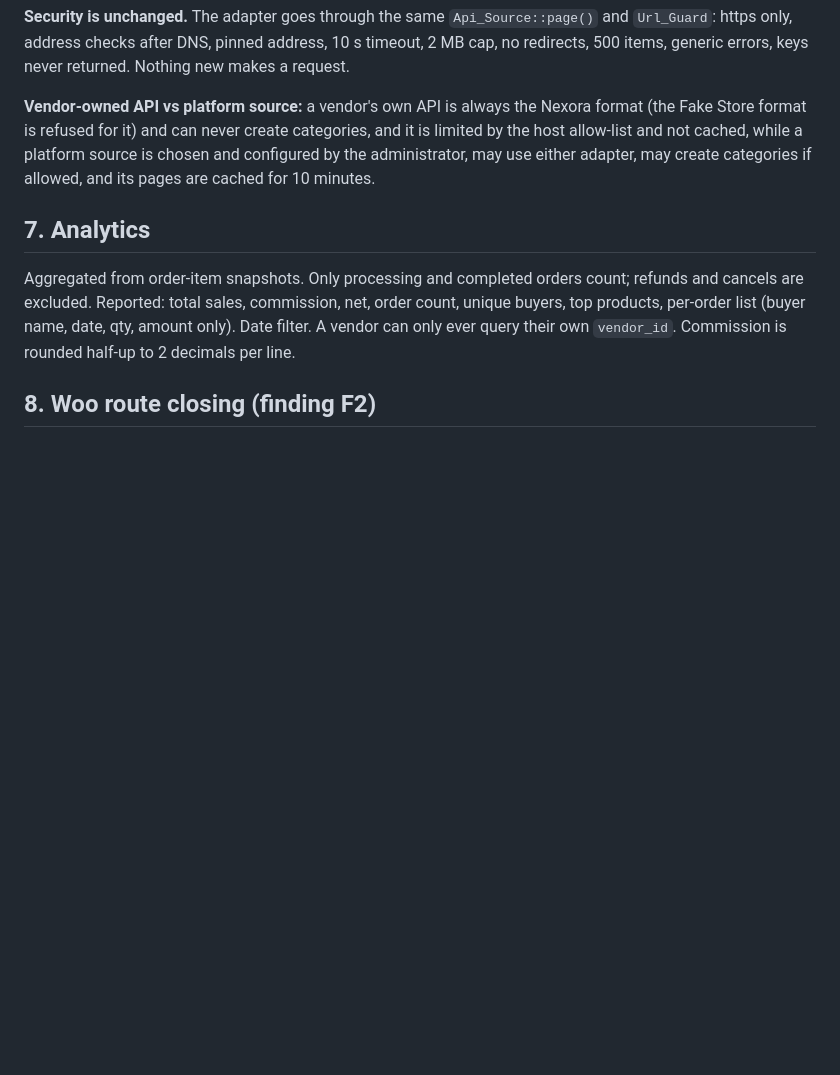
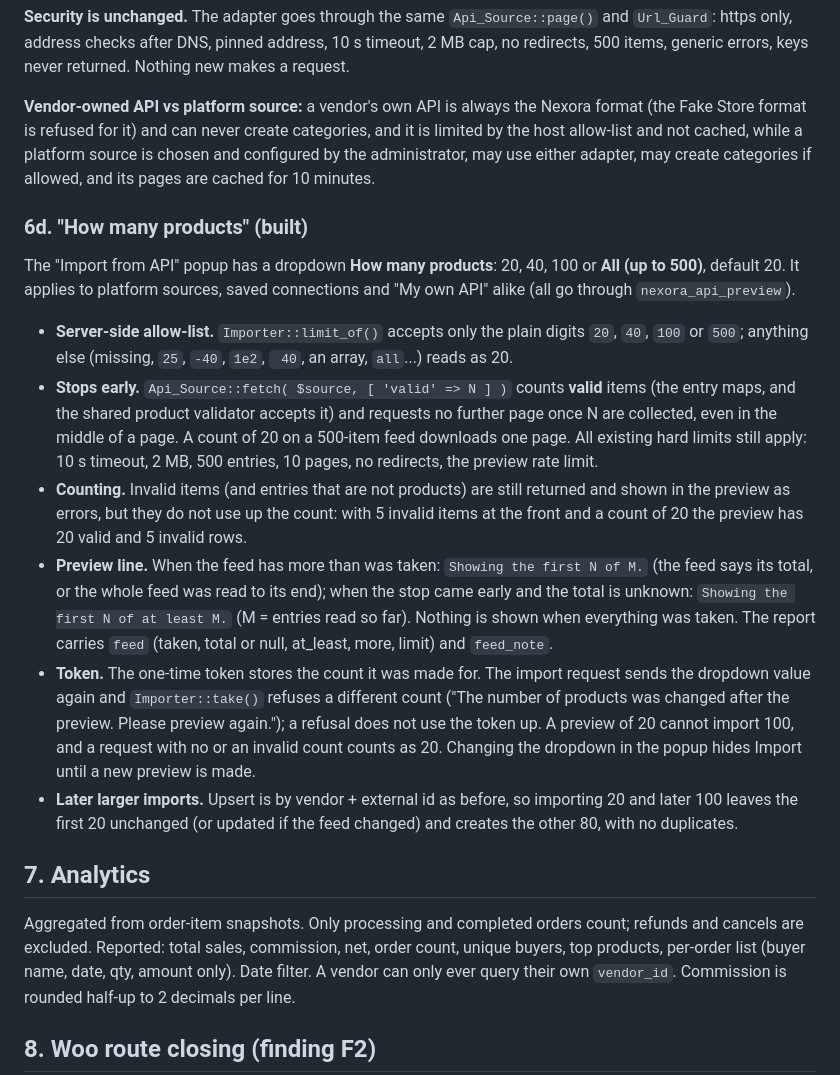
Before and after one commit to singla25/Nexora, a Markdown page: docs/SPEC.md, the part around the change. Rendered like a GitHub page; blank space fills up the shorter version.

Commit message:
docs: 'How many products' in SPEC and TEST_PLAN
Co-Authored-By: Claude Sonnet 5.5 <noreply@anthropic.com>

```diff
--- a/docs/SPEC.md
+++ b/docs/SPEC.md
@@ -175,6 +175,17 @@ A third format for platform sources (`Imports\Api_Source::map_fakestore`). The A
 
 **Vendor-owned API vs platform source:** a vendor's own API is always the Nexora format (the Fake Store format is refused for it) and can never create categories, and it is limited by the host allow-list and not cached, while a platform source is chosen and configured by the administrator, may use either adapter, may create categories if allowed, and its pages are cached for 10 minutes.
 
+### 6d. "How many products" (built)
+
+The "Import from API" popup has a dropdown **How many products**: 20, 40, 100 or **All (up to 500)**, default 20. It applies to platform sources, saved connections and "My own API" alike (all go through `nexora_api_preview`).
+
+- **Server-side allow-list.** `Importer::limit_of()` accepts only the plain digits `20`, `40`, `100` or `500`; anything else (missing, `25`, `-40`, `1e2`, ` 40`, an array, `all`...) reads as 20.
+- **Stops early.** `Api_Source::fetch( $source, [ 'valid' => N ] )` counts **valid** items (the entry maps, and the shared product validator accepts it) and requests no further page once N are collected, even in the middle of a page. A count of 20 on a 500-item feed downloads one page. All existing hard limits still apply: 10 s timeout, 2 MB, 500 entries, 10 pages, no redirects, the preview rate limit.
+- **Counting.** Invalid items (and entries that are not products) are still returned and shown in the preview as errors, but they do not use up the count: with 5 invalid items at the front and a count of 20 the preview has 20 valid and 5 invalid rows.
+- **Preview line.** When the feed has more than was taken: `Showing the first N of M.` (the feed says its total, or the whole feed was read to its end); when the stop came early and the total is unknown: `Showing the first N of at least M.` (M = entries read so far). Nothing is shown when everything was taken. The report carries `feed` (taken, total or null, at_least, more, limit) and `feed_note`.
+- **Token.** The one-time token stores the count it was made for. The import request sends the dropdown value again and `Importer::take()` refuses a different count ("The number of products was changed after the preview. Please preview again."); a refusal does not use the token up. A preview of 20 cannot import 100, and a request with no or an invalid count counts as 20. Changing the dropdown in the popup hides Import until a new preview is made.
+- **Later larger imports.** Upsert is by vendor + external id as before, so importing 20 and later 100 leaves the first 20 unchanged (or updated if the feed changed) and creates the other 80, with no duplicates.
+
 ## 7. Analytics
 
 Aggregated from order-item snapshots. Only processing and completed orders count; refunds and cancels are excluded. Reported: total sales, commission, net, order count, unique buyers, top products, per-order list (buyer name, date, qty, amount only). Date filter. A vendor can only ever query their own `vendor_id`. Commission is rounded half-up to 2 decimals per line.
```
